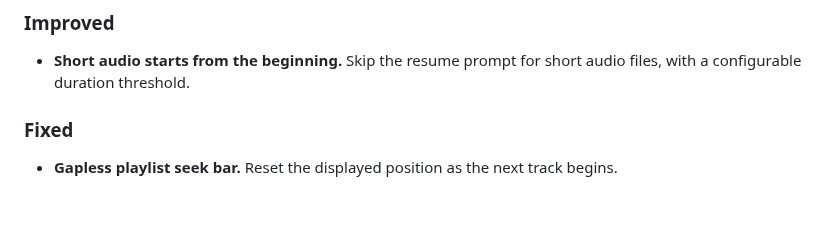
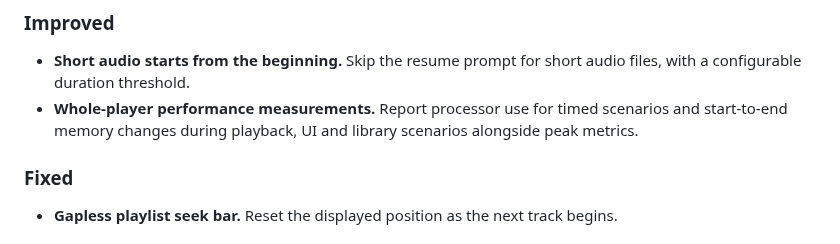
Before and after one commit to tochi-mba/rexplayer, a Markdown page: CHANGELOG.md, the part around the change. Rendered like a GitHub page; blank space fills up the shorter version.

Commit message:
Document whole-player measurement additions in release notes

```diff
--- a/CHANGELOG.md
+++ b/CHANGELOG.md
@@ -17,6 +17,8 @@ pipeline the moment its number reaches `main`.
 
 - **Short audio starts from the beginning.** Skip the resume prompt for short audio files,
   with a configurable duration threshold.
+- **Whole-player performance measurements.** Report processor use for timed scenarios and
+  start-to-end memory changes during playback, UI and library scenarios alongside peak metrics.
 
 ### Fixed
 
```
